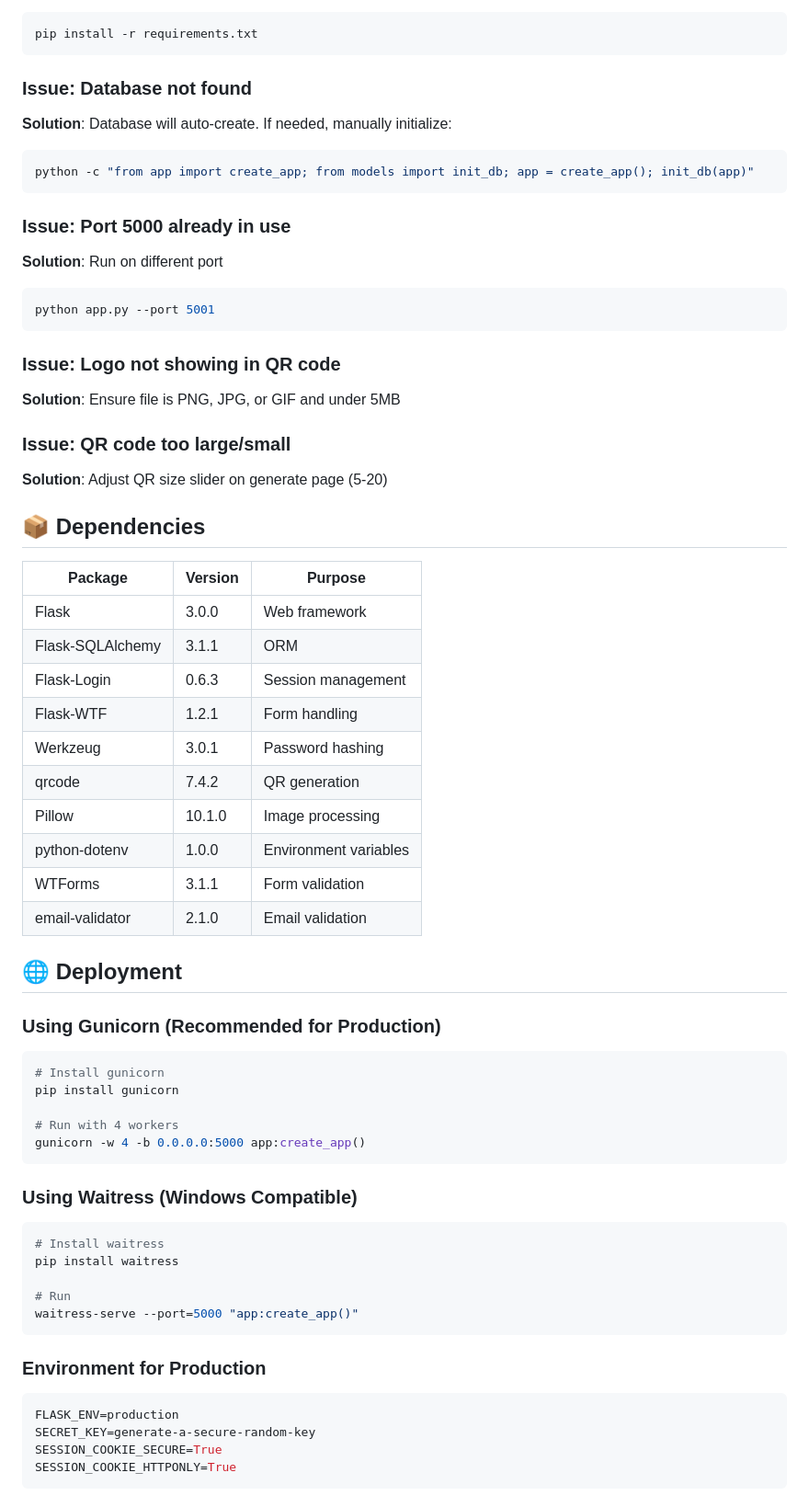
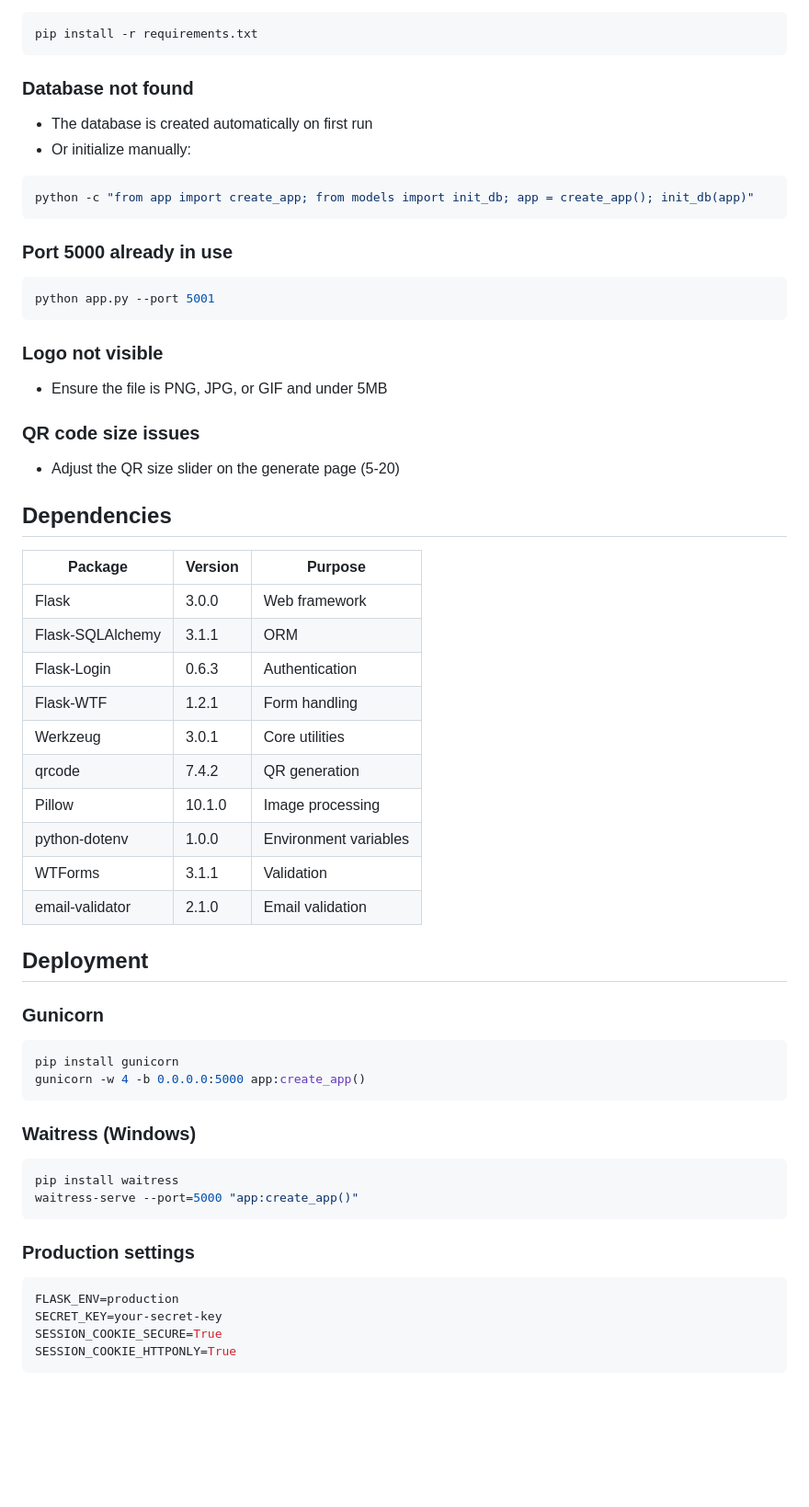
Before and after one commit to suprit-kumar/qr_generator, a Markdown page: README.md, the part around one of its changes. Shown at 92% size. Drawn GitHub-style; blank space fills up the shorter version.

````diff
--- a/README.md
+++ b/README.md
@@ -149,63 +141,65 @@ QR_BORDER = 4
 pip install -r requirements.txt
 ```
 
-### Issue: Database not found
-**Solution**: Database will auto-create. If needed, manually initialize:
+### Database not found
+
+- The database is created automatically on first run
+- Or initialize manually:
+
 ```bash
 python -c "from app import create_app; from models import init_db; app = create_app(); init_db(app)"
 ```
 
-### Issue: Port 5000 already in use
-**Solution**: Run on different port
+### Port 5000 already in use
+
 ```bash
 python app.py --port 5001
 ```
 
-### Issue: Logo not showing in QR code
-**Solution**: Ensure file is PNG, JPG, or GIF and under 5MB
+### Logo not visible
 
-### Issue: QR code too large/small
-**Solution**: Adjust QR size slider on generate page (5-20)
+- Ensure the file is PNG, JPG, or GIF and under 5MB
 
-## 📦 Dependencies
+### QR code size issues
+
+- Adjust the QR size slider on the generate page (5-20)
+
+## Dependencies
 
 | Package | Version | Purpose |
-|---------|---------|---------|
+| ------- | ------- | ------- |
 | Flask | 3.0.0 | Web framework |
 | Flask-SQLAlchemy | 3.1.1 | ORM |
-| Flask-Login | 0.6.3 | Session management |
+| Flask-Login | 0.6.3 | Authentication |
 | Flask-WTF | 1.2.1 | Form handling |
-| Werkzeug | 3.0.1 | Password hashing |
+| Werkzeug | 3.0.1 | Core utilities |
 | qrcode | 7.4.2 | QR generation |
 | Pillow | 10.1.0 | Image processing |
 | python-dotenv | 1.0.0 | Environment variables |
-| WTForms | 3.1.1 | Form validation |
+| WTForms | 3.1.1 | Validation |
 | email-validator | 2.1.0 | Email validation |
 
-## 🌐 Deployment
+## Deployment
 
-### Using Gunicorn (Recommended for Production)
+### Gunicorn
+
 ```bash
-# Install gunicorn
 pip install gunicorn
-
-# Run with 4 workers
 gunicorn -w 4 -b 0.0.0.0:5000 app:create_app()
 ```
 
-### Using Waitress (Windows Compatible)
+### Waitress (Windows)
+
 ```bash
-# Install waitress
 pip install waitress
-
-# Run
 waitress-serve --port=5000 "app:create_app()"
 ```
 
-### Environment for Production
+### Production settings
+
 ```bash
 FLASK_ENV=production
-SECRET_KEY=generate-a-secure-random-key
+SECRET_KEY=your-secret-key
 SESSION_COOKIE_SECURE=True
 SESSION_COOKIE_HTTPONLY=True
 ```
````
Also changed, not shown: other parts of README.md (+82 -124 lines).
